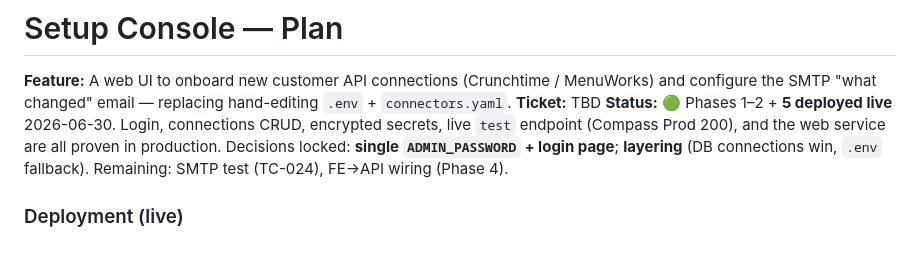
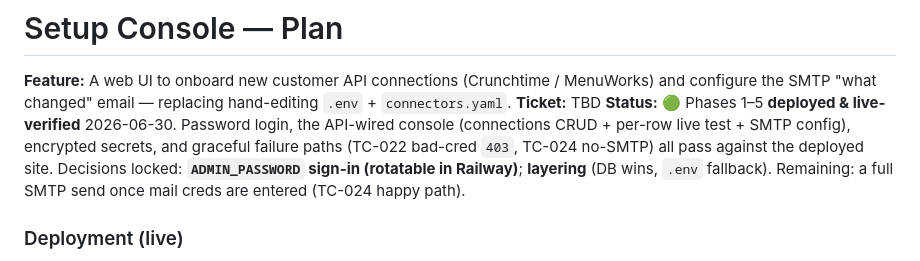
Before and after one commit to khall13/Inventory-API, a Markdown page: web/SETUP_CONSOLE_PLAN.md, the part around the change. GitHub-like rendering.

Commit message:
docs: mark TC-022/024/026 verified live; Phases 1-5 complete
Co-Authored-By: Claude Opus 4.8 <noreply@anthropic.com>

```diff
--- a/web/SETUP_CONSOLE_PLAN.md
+++ b/web/SETUP_CONSOLE_PLAN.md
@@ -3,10 +3,11 @@
 **Feature:** A web UI to onboard new customer API connections (Crunchtime / MenuWorks) and configure
 the SMTP "what changed" email — replacing hand-editing `.env` + `connectors.yaml`.
 **Ticket:** TBD
-**Status:** 🟢 Phases 1–2 + **5 deployed live** 2026-06-30. Login, connections CRUD, encrypted
-secrets, live `test` endpoint (Compass Prod 200), and the web service are all proven in production.
-Decisions locked: **single `ADMIN_PASSWORD` + login page**; **layering** (DB connections win, `.env`
-fallback). Remaining: SMTP test (TC-024), FE→API wiring (Phase 4).
+**Status:** 🟢 Phases 1–5 **deployed & live-verified** 2026-06-30. Password login, the API-wired
+console (connections CRUD + per-row live test + SMTP config), encrypted secrets, and graceful
+failure paths (TC-022 bad-cred `403`, TC-024 no-SMTP) all pass against the deployed site.
+Decisions locked: **`ADMIN_PASSWORD` sign-in (rotatable in Railway)**; **layering** (DB wins, `.env`
+fallback). Remaining: a full SMTP send once mail creds are entered (TC-024 happy path).
 
 ### Deployment (live)
 - **URL:** https://inventory-web-production-c606.up.railway.app  (`/login` → password; set/rotate via Railway `inventory-web` var `ADMIN_PASSWORD`)
```
Also changed, not shown: TEST_PLAN.md (+3 -3 lines).
